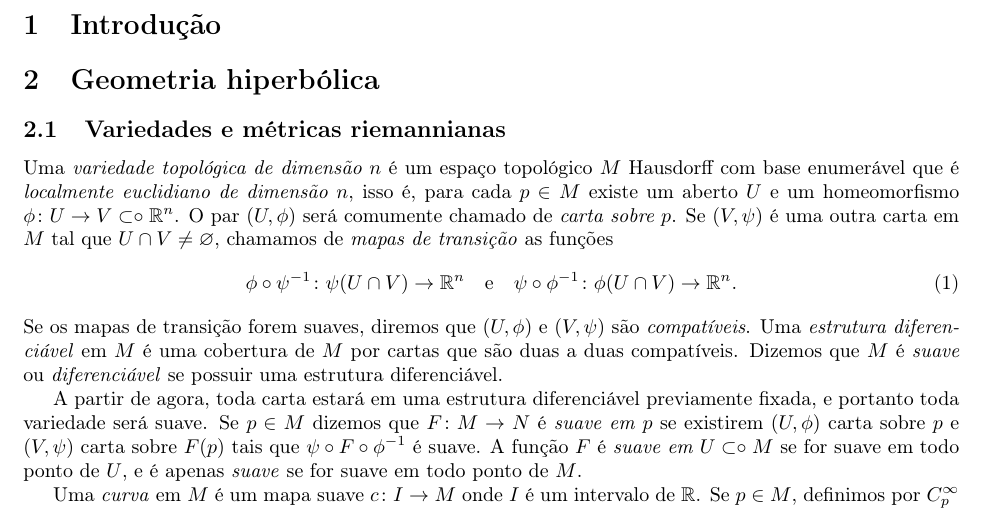
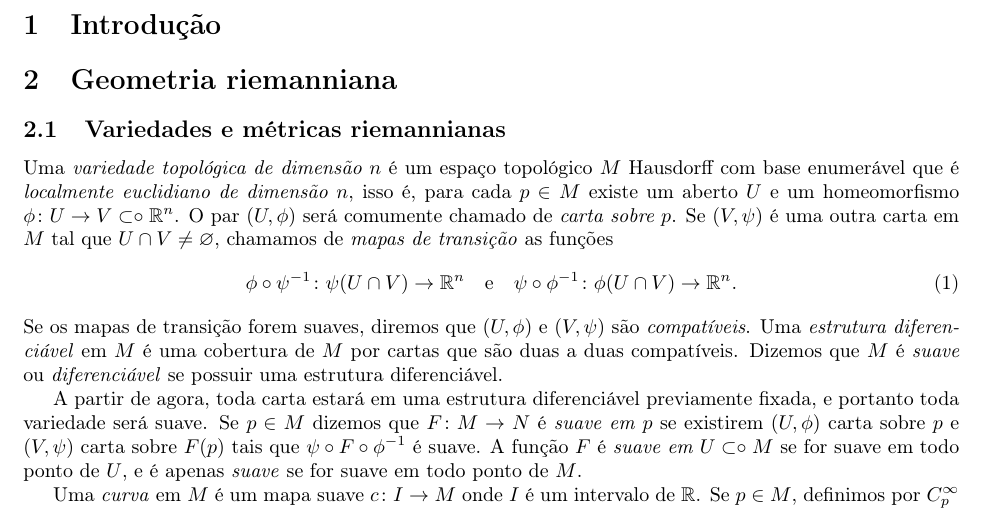
Before and after one commit to lucasgac/Relat-rio---Inicia-o-Cient-fica, a LaTeX document (main.tex): part of page 3 of 13, cut so that both start at the same text. Compiled offline with pdfLaTeX.

Commit message:
Fim de GD

```diff
--- a/main.tex
+++ b/main.tex
@@ -121,7 +121,7 @@
 
 \section{Introdução}
 
-\section{Geometria hiperbólica}
+\section{Geometria riemanniana}
 
 \subsection{Variedades e métricas riemannianas}
 
```
Also changed, not shown: main.pdf, 6 other files.
